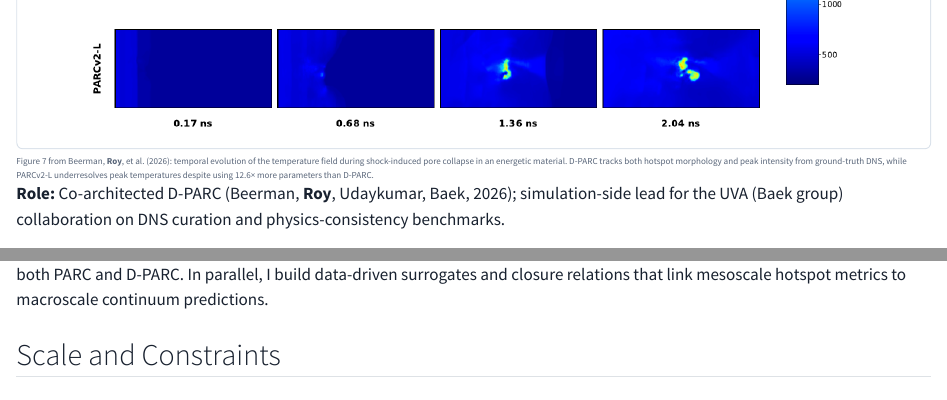
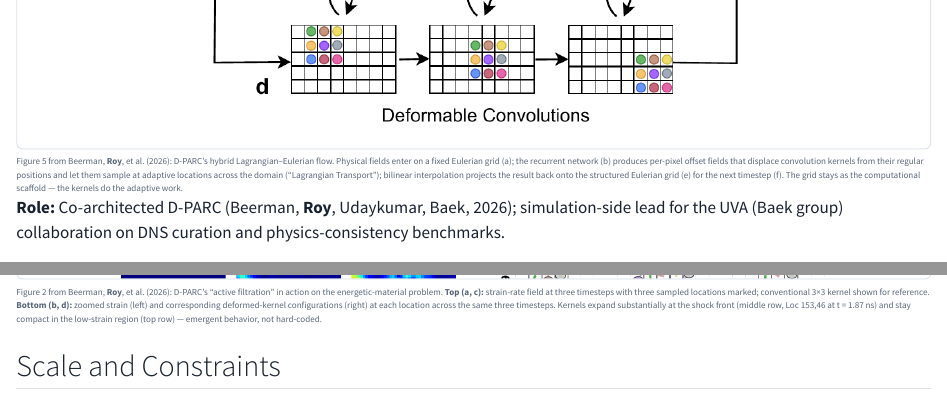
Before and after one commit to ShoRoy/ShoRoy.github.io, a Quarto document (projects/physics-aware-ml.qmd): the page in a window 1100 px wide, from 470 px down before the commit and from 710 px down after it, so that both start at the same text, and a second part further down, joined at a grey line. Rendered offline with R 4.5, knitr and Pandoc in place of Quarto, with nearby package versions.

Commit message:
Replace D-PARC result figure with architecture + kernel-adaptation pair
The previous hero (Beerman et al. Fig 7) was a result-comparison figure
- well-aligned when the page led with an evaluation-flavored Problem,
but mis-anchored now that the Problem is about architectural rigidity
of CNNs and HLE inspiration. Replace with the two figures that match
that framing:

- Fig 5 (architecture schematic) as hero, immediately after the title -
  directly visualizes the hybrid Lagrangian-Eulerian flow inside the
  network and answers the Problem's 'can this be brought inside?'
- Fig 2 (kernel adaptation in action) inline between Technical Approach
  and Scale and Constraints - shows D-PARC's emergent active-filtration
  behavior on the energetic-material problem (kernels expanding at
  shock fronts, staying compact in low-strain regions)

Retired dparc-hotspot-emulation.png (the old Fig 7) via git rm;
updated _quarto.yml resources to ship the new pair.

```diff
--- a/_quarto.yml
+++ b/_quarto.yml
@@ -9,7 +9,8 @@
     - "assets/og-card.png"
     - "assets/favicon.png"
     - "assets/favicon-32.png"
-    - "assets/dparc-hotspot-emulation.png"
+    - "assets/dparc-fig5-architecture.png"
+    - "assets/dparc-fig2-kernel-adaptation.png"
     - "assets/heds-microstructure-ensemble.png"
     - "assets/heds-shock-temperature.png"
     - "assets/Highres_crystal.jpg"
--- a/projects/physics-aware-ml.qmd
+++ b/projects/physics-aware-ml.qmd
@@ -4,8 +4,8 @@
 ---
 
 ::: {.wide-media}
-![](../assets/dparc-hotspot-emulation.png){fig-alt="Temporal evolution of temperature during shock-induced pore collapse in an energetic material. Rows compare ground truth (GT) against D-PARC, PARCv2, and PARCv2-L surrogate predictions across four timesteps (0.17, 0.68, 1.36, 2.04 ns)."}
-<div class="caption">Figure 7 from Beerman, **Roy**, et al. (2026): temporal evolution of the temperature field during shock-induced pore collapse in an energetic material. D-PARC tracks both hotspot morphology and peak intensity from ground-truth DNS, while PARCv2-L underresolves peak temperatures despite using 12.6&times; more parameters than D-PARC.</div>
+![](../assets/dparc-fig5-architecture.png){fig-alt="Schematic of the D-PARC architecture. Physical fields on a fixed Eulerian grid feed into the recurrent neural network at top. A separate feature branch produces per-pixel sampling offsets that move convolution kernel elements off the regular grid (the 'Lagrangian Transport' middle row), and bilinear interpolation projects the result back onto a structured Eulerian grid for the next timestep."}
+<div class="caption">Figure 5 from Beerman, **Roy**, et al. (2026): D-PARC's hybrid Lagrangian&ndash;Eulerian flow. Physical fields enter on a fixed Eulerian grid (a); the recurrent network (b) produces per-pixel offset fields that displace convolution kernels from their regular positions and let them sample at adaptive locations across the domain ("Lagrangian Transport"); bilinear interpolation projects the result back onto the structured Eulerian grid (e) for the next timestep (f). The grid stays as the computational scaffold &mdash; the kernels do the adaptive work.</div>
 :::
 
 **Role:** Co-architected D-PARC (Beerman, **Roy**, Udaykumar, Baek, 2026); simulation-side lead for the UVA (Baek group) collaboration on DNS curation and physics-consistency benchmarks.
@@ -24,3 +27,5 @@
+<div class="caption">Figure 2 from Beerman, **Roy**, et al. (2026): D-PARC's "active filtration" in action on the energetic-material problem. **Top (a, c):** strain-rate field at three timesteps with three sampled locations marked; conventional 3&times;3 kernel shown for reference. **Bottom (b, d):** zoomed strain (left) and corresponding deformed-kernel configurations (right) at each location across the same three timesteps. Kernels expand substantially at the shock front (middle row, Loc 153,46 at t = 1.87 ns) and stay compact in the low-strain region (top row) &mdash; emergent behavior, not hard-coded.</div>
+:::
 
 ## Scale and Constraints
 
```
Also changed, not shown: assets/dparc-fig2-kernel-adaptation.png (added), assets/dparc-fig5-architecture.png (added), assets/dparc-hotspot-emulation.png (deleted), projects/physics-aware-ml.qmd (3 more changed lines).
